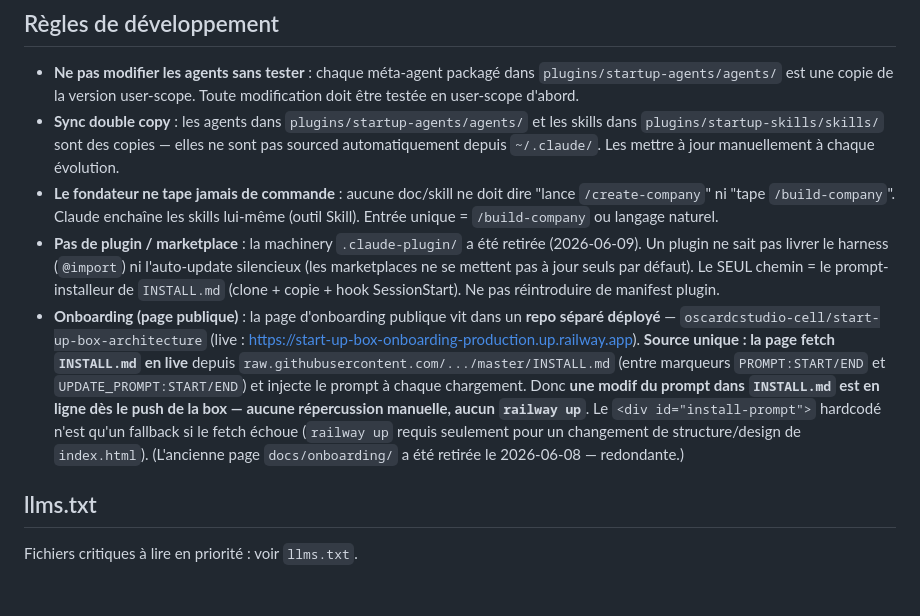
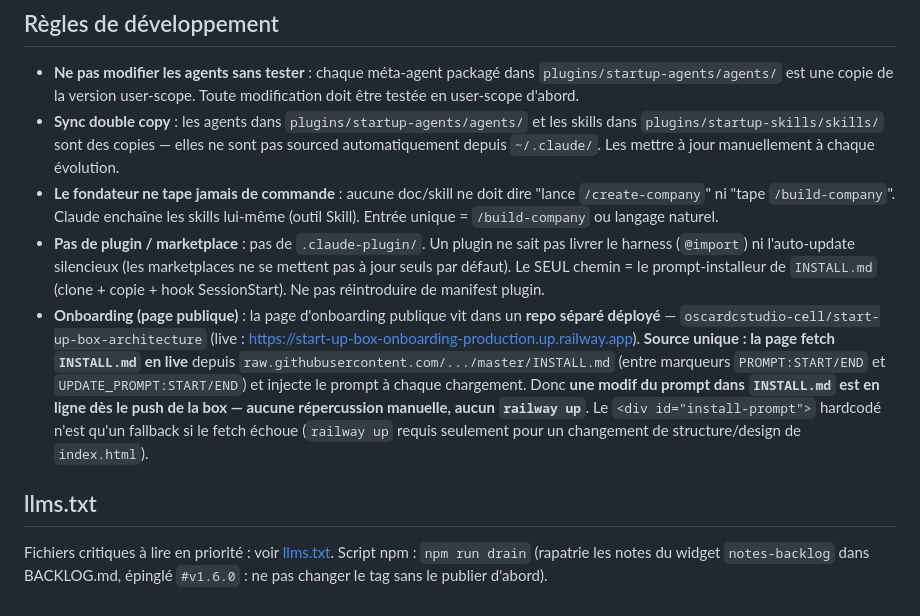
Before and after one commit to oscardcstudio-cell/start-up-box, a Markdown page: CLAUDE.md, the part around the change. Rendered like a GitHub page.

Commit message:
docs(claude-md): drop history notes, document npm run drain
Co-Authored-By: Claude Sonnet 5.5 <noreply@anthropic.com>

```diff
--- a/CLAUDE.md
+++ b/CLAUDE.md
@@ -27,9 +27,9 @@ Filet : le workflow **`.github/workflows/scan-gate.yml`** (`scripts/scan-gate.mj
 - **Ne pas modifier les agents sans tester** : chaque méta-agent packagé dans `plugins/startup-agents/agents/` est une copie de la version user-scope. Toute modification doit être testée en user-scope d'abord.
 - **Sync double copy** : les agents dans `plugins/startup-agents/agents/` et les skills dans `plugins/startup-skills/skills/` sont des copies — elles ne sont pas sourced automatiquement depuis `~/.claude/`. Les mettre à jour manuellement à chaque évolution.
 - **Le fondateur ne tape jamais de commande** : aucune doc/skill ne doit dire "lance `/create-company`" ni "tape `/build-company`". Claude enchaîne les skills lui-même (outil Skill). Entrée unique = `/build-company` ou langage naturel.
-- **Pas de plugin / marketplace** : la machinery `.claude-plugin/` a été retirée (2026-06-09). Un plugin ne sait pas livrer le harness (`@import`) ni l'auto-update silencieux (les marketplaces ne se mettent pas à jour seuls par défaut). Le SEUL chemin = le prompt-installeur de `INSTALL.md` (clone + copie + hook SessionStart). Ne pas réintroduire de manifest plugin.
-- **Onboarding (page publique)** : la page d'onboarding publique vit dans un **repo séparé déployé** — `oscardcstudio-cell/start-up-box-architecture` (live : https://start-up-box-onboarding-production.up.railway.app). **Source unique : la page fetch `INSTALL.md` en live** depuis `raw.githubusercontent.com/.../master/INSTALL.md` (entre marqueurs `PROMPT:START/END` et `UPDATE_PROMPT:START/END`) et injecte le prompt à chaque chargement. Donc **une modif du prompt dans `INSTALL.md` est en ligne dès le push de la box — aucune répercussion manuelle, aucun `railway up`**. Le `<div id="install-prompt">` hardcodé n'est qu'un fallback si le fetch échoue (`railway up` requis seulement pour un changement de structure/design de `index.html`). (L'ancienne page `docs/onboarding/` a été retirée le 2026-06-08 — redondante.)
+- **Pas de plugin / marketplace** : pas de `.claude-plugin/`. Un plugin ne sait pas livrer le harness (`@import`) ni l'auto-update silencieux (les marketplaces ne se mettent pas à jour seuls par défaut). Le SEUL chemin = le prompt-installeur de `INSTALL.md` (clone + copie + hook SessionStart). Ne pas réintroduire de manifest plugin.
+- **Onboarding (page publique)** : la page d'onboarding publique vit dans un **repo séparé déployé** — `oscardcstudio-cell/start-up-box-architecture` (live : https://start-up-box-onboarding-production.up.railway.app). **Source unique : la page fetch `INSTALL.md` en live** depuis `raw.githubusercontent.com/.../master/INSTALL.md` (entre marqueurs `PROMPT:START/END` et `UPDATE_PROMPT:START/END`) et injecte le prompt à chaque chargement. Donc **une modif du prompt dans `INSTALL.md` est en ligne dès le push de la box — aucune répercussion manuelle, aucun `railway up`**. Le `<div id="install-prompt">` hardcodé n'est qu'un fallback si le fetch échoue (`railway up` requis seulement pour un changement de structure/design de `index.html`).
 
 ## llms.txt
 
-Fichiers critiques à lire en priorité : voir `llms.txt`.
+Fichiers critiques à lire en priorité : voir [llms.txt](llms.txt). Script npm : `npm run drain` (rapatrie les notes du widget `notes-backlog` dans BACKLOG.md, épinglé `#v1.6.0` : ne pas changer le tag sans le publier d'abord).
```
